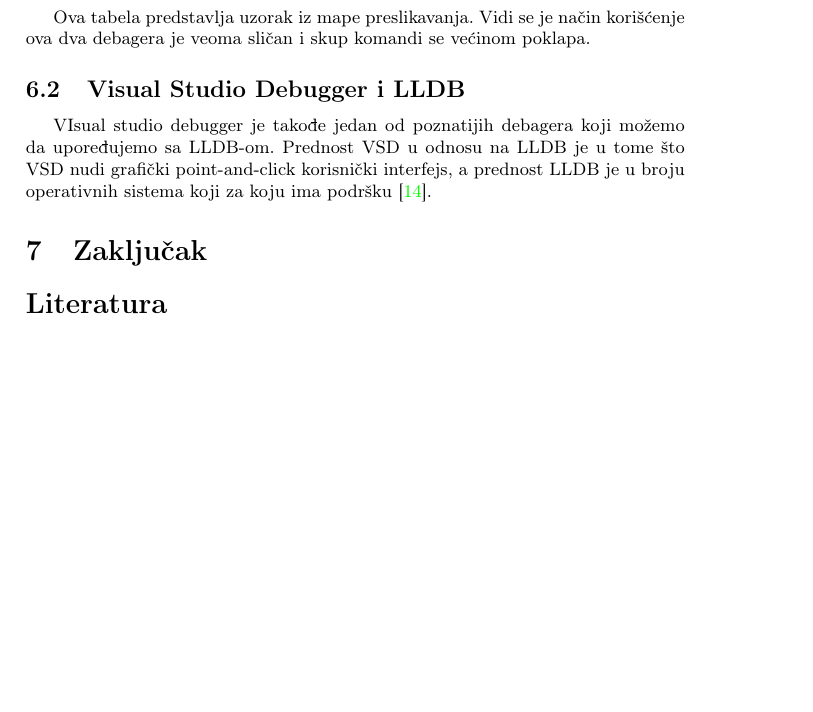
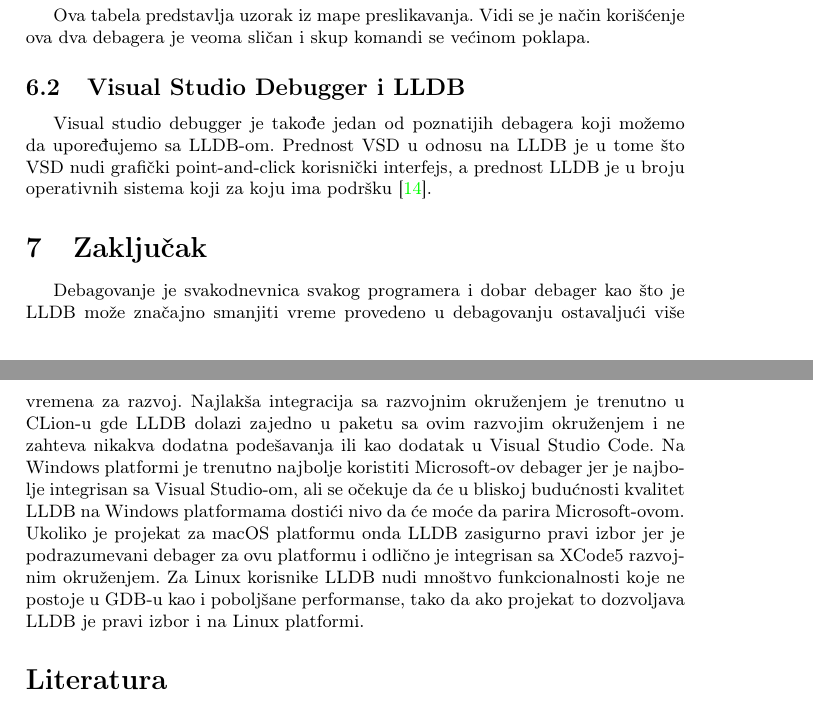
Before and after one commit to Robotmurlock/MSNR-20-4MS, a LaTeX document (05_LLDBDebager_Adzemovic_Mikovic_Spasic_Dobrasinovic.tex): part of page 8 of 9 before the commit and two parts of pages 8 and 9 of 10 after it, the two joined at a grey line, cut so that both start at the same text, the shorter picture padded with empty space. Compiled offline with pdfLaTeX.

Commit message:
gramatika

```diff
--- a/05_LLDBDebager_Adzemovic_Mikovic_Spasic_Dobrasinovic.tex
+++ b/05_LLDBDebager_Adzemovic_Mikovic_Spasic_Dobrasinovic.tex
@@ -383,14 +384,13 @@
 \subsection{Visual Studio Debugger i LLDB}
 \label{subsec: Visual Studio Debugger i LLDB}
 
-VIsual studio debugger je takođe jedan od poznatijih debagera koji možemo da upoređujemo sa LLDB-om. Prednost VSD u odnosu na LLDB je u tome što VSD nudi grafički point-and-click korisnički interfejs, a prednost LLDB je u broju operativnih sistema koji za koju ima podršku \cite{vsd}.
+Visual studio debugger je takođe jedan od poznatijih debagera koji možemo da upoređujemo sa LLDB-om. Prednost VSD u odnosu na LLDB je u tome što VSD nudi grafički point-and-click korisnički interfejs, a prednost LLDB je u broju operativnih sistema koji za koju ima podršku \cite{vsd}.
 
 \section{Zaključak}
 \label{sec:zakljucak}
 
-
-
-
+Debagovanje je svakodnevnica svakog programera i dobar debager kao što je LLDB može značajno smanjiti vreme provedeno u debagovanju ostavaljući više vremena za razvoj.
+Najlakša integracija sa razvojnim okruženjem je trenutno u CLion-u gde LLDB dolazi zajedno u paketu sa ovim razvojim okruženjem i ne zahteva nikakva dodatna podešavanja ili kao dodatak u Visual Studio Code. Na Windows platformi je trenutno najbolje koristiti Microsoft-ov debager jer je najbolje integrisan sa Visual Studio-om, ali se očekuje da će u bliskoj budućnosti kvalitet LLDB na Windows platformama dostići nivo da će moće da parira Microsoft-ovom. Ukoliko je projekat za macOS platformu onda LLDB zasigurno pravi izbor jer je podrazumevani debager za ovu platformu i odlično je integrisan sa XCode5 razvojnim okruženjem. Za Linux korisnike LLDB nudi mnoštvo funkcionalnosti koje ne postoje u GDB-u kao i poboljšane performanse, tako da ako projekat to dozvoljava LLDB je pravi izbor i na Linux platformi.
 \addcontentsline{toc}{section}{Literatura}
 \appendix
 \bibliography{seminarski}
```
Also changed, not shown: 05_LLDBDebager_Adzemovic_Mikovic_Spasic_Dobrasinovic.tex (9 more changed lines).
